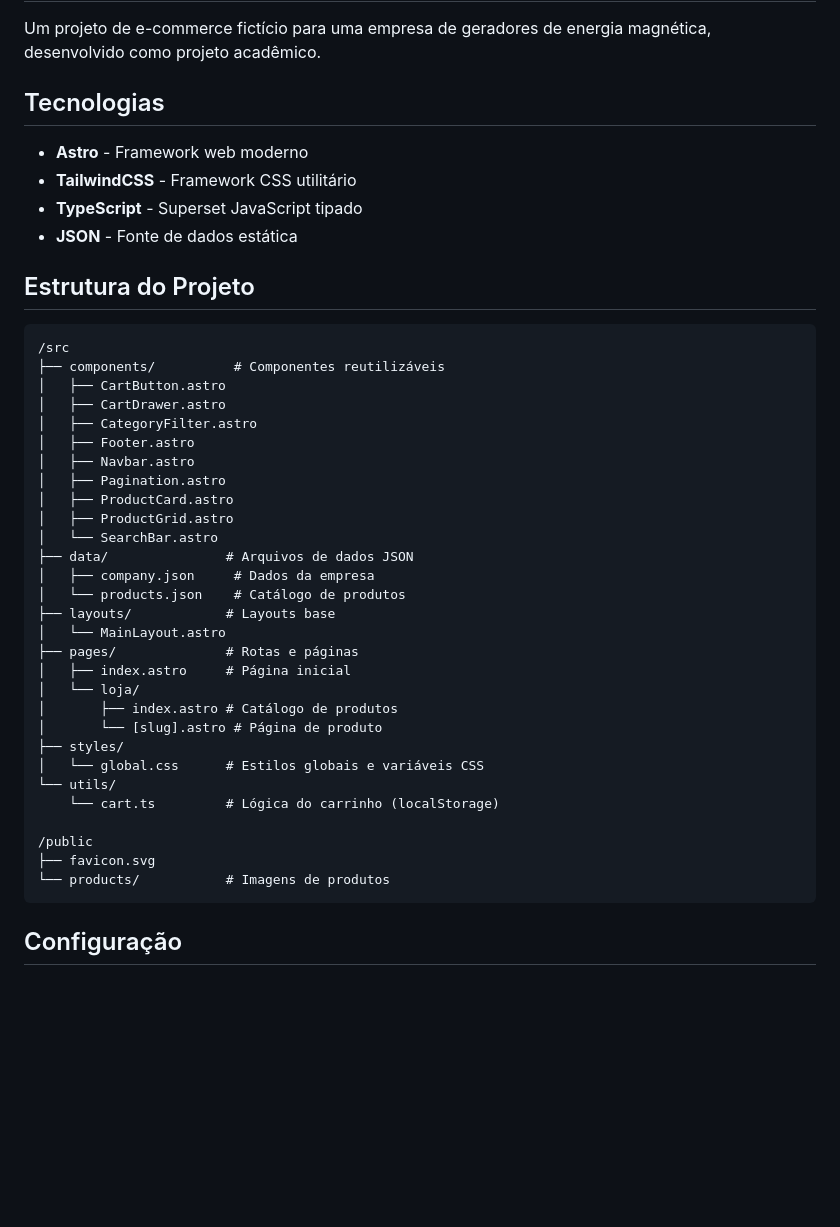
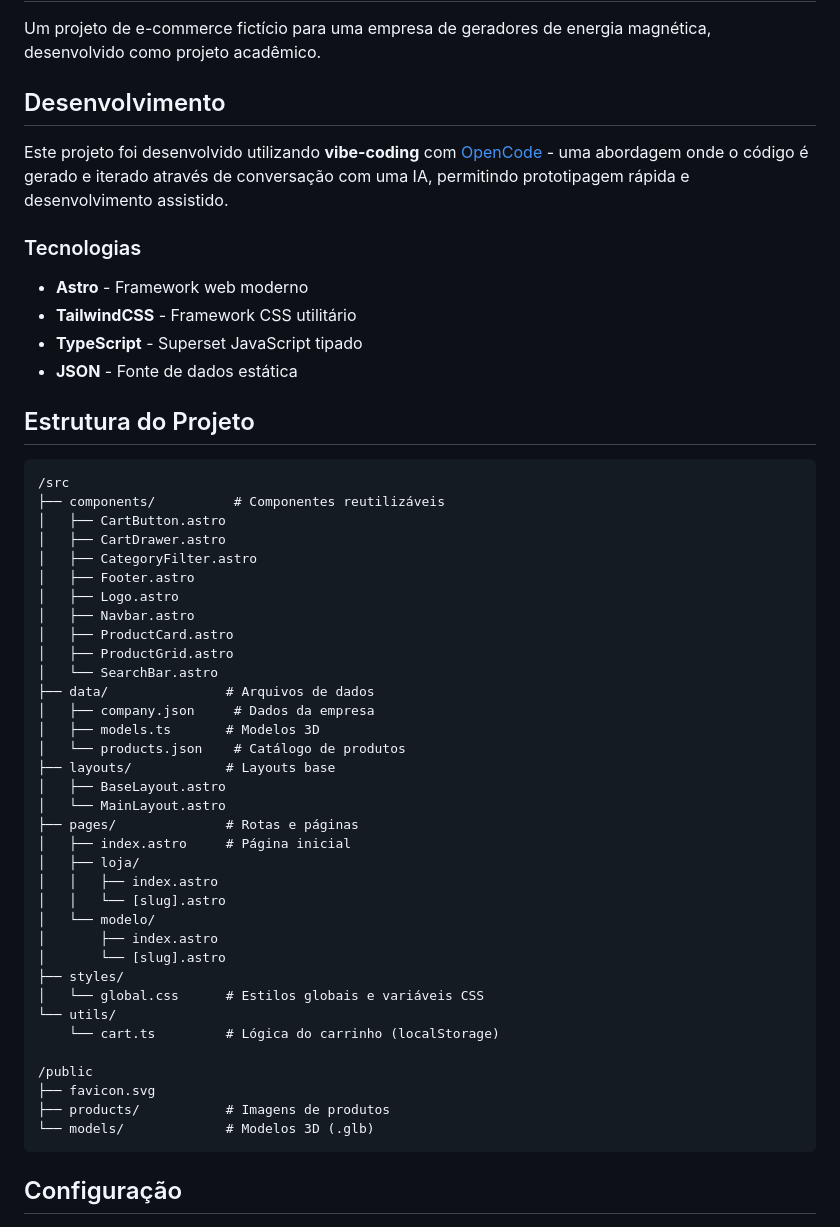
Before and after one commit to AllMaciente/infinity, a Markdown page: README.md, the part around one of its changes. Rendered like a GitHub page; blank space fills up the shorter version.

````diff
--- a/README.md
+++ b/README.md
@@ -2,7 +2,11 @@
 
 Um projeto de e-commerce fictício para uma empresa de geradores de energia magnética, desenvolvido como projeto acadêmico.
 
-## Tecnologias
+## Desenvolvimento
+
+Este projeto foi desenvolvido utilizando **vibe-coding** com [OpenCode](https://opencode.ai) - uma abordagem onde o código é gerado e iterado através de conversação com uma IA, permitindo prototipagem rápida e desenvolvimento assistido.
+
+### Tecnologias
 
 - **Astro** - Framework web moderno
 - **TailwindCSS** - Framework CSS utilitário
@@ -18,21 +22,26 @@ Um projeto de e-commerce fictício para uma empresa de geradores de energia magn
 │   ├── CartDrawer.astro
 │   ├── CategoryFilter.astro
 │   ├── Footer.astro
+│   ├── Logo.astro
 │   ├── Navbar.astro
-│   ├── Pagination.astro
 │   ├── ProductCard.astro
 │   ├── ProductGrid.astro
 │   └── SearchBar.astro
-├── data/               # Arquivos de dados JSON
+├── data/               # Arquivos de dados
 │   ├── company.json     # Dados da empresa
+│   ├── models.ts       # Modelos 3D
 │   └── products.json    # Catálogo de produtos
 ├── layouts/            # Layouts base
+│   ├── BaseLayout.astro
 │   └── MainLayout.astro
 ├── pages/              # Rotas e páginas
 │   ├── index.astro     # Página inicial
-│   └── loja/
-│       ├── index.astro # Catálogo de produtos
-│       └── [slug].astro # Página de produto
+│   ├── loja/
+│   │   ├── index.astro
+│   │   └── [slug].astro
+│   └── modelo/
+│       ├── index.astro
+│       └── [slug].astro
 ├── styles/
 │   └── global.css      # Estilos globais e variáveis CSS
 └── utils/
@@ -40,7 +49,8 @@ Um projeto de e-commerce fictício para uma empresa de geradores de energia magn
 
 /public
 ├── favicon.svg
-└── products/           # Imagens de produtos
+├── products/           # Imagens de produtos
+└── models/             # Modelos 3D (.glb)
 ```
 
 ## Configuração
````
Also changed, not shown: other parts of README.md (+1 -34 lines).
